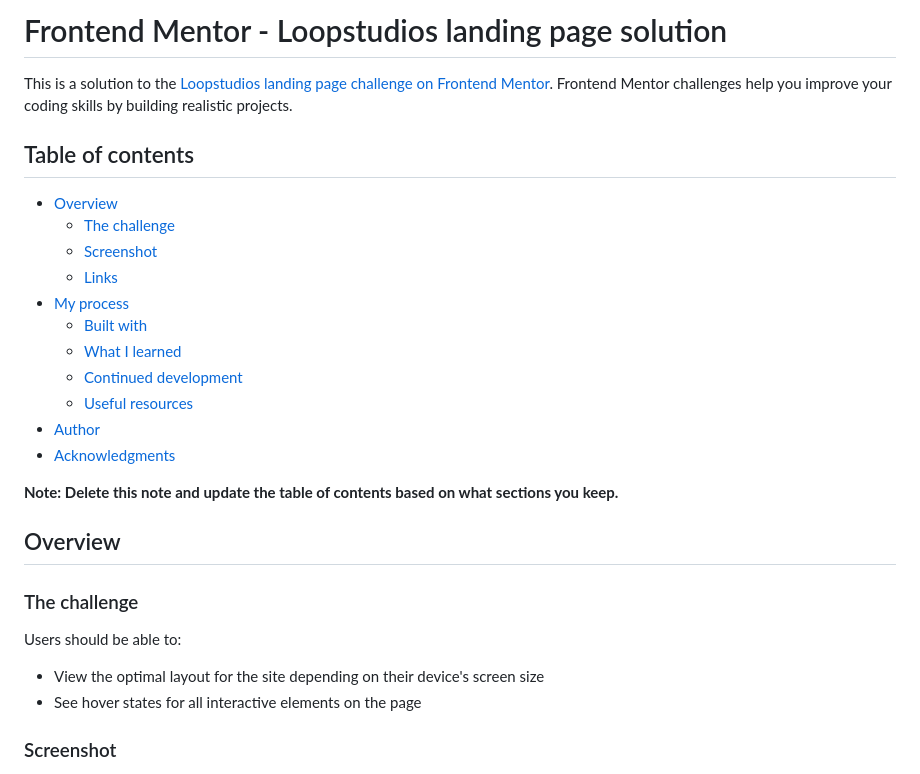
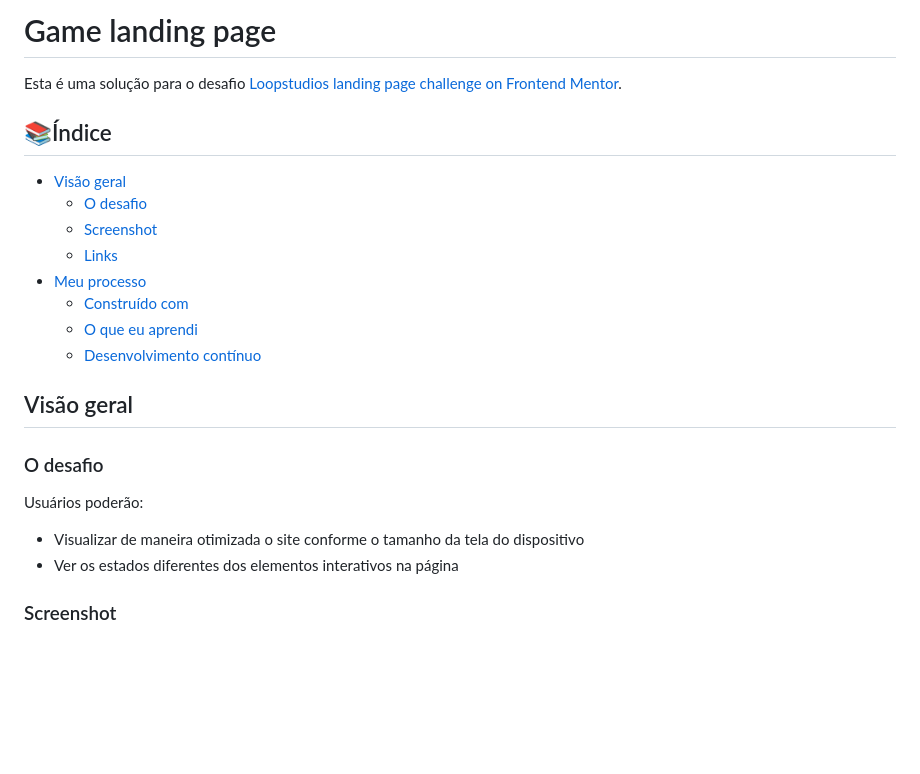
Before and after one commit to luc4sleite/game-landing-page, a Markdown page: README.md, the part around the change printed below. Drawn GitHub-style; blank space fills up the shorter version.

```diff
--- a/README.md
+++ b/README.md
@@ -1,31 +1,26 @@
-# Frontend Mentor - Loopstudios landing page solution
+# Game landing page
 
-This is a solution to the [Loopstudios landing page challenge on Frontend Mentor](https://www.frontendmentor.io/challenges/loopstudios-landing-page-N88J5Onjw). Frontend Mentor challenges help you improve your coding skills by building realistic projects.
+Esta é uma solução para o desafio [Loopstudios landing page challenge on Frontend Mentor](https://www.frontendmentor.io/challenges/loopstudios-landing-page-N88J5Onjw).
 
-## Table of contents
+## :books:Índice
 
-- [Overview](#overview)
-  - [The challenge](#the-challenge)
+- [Visão geral](#visão-geral)
+  - [O desafio](#o-desafio)
   - [Screenshot](#screenshot)
   - [Links](#links)
-- [My process](#my-process)
-  - [Built with](#built-with)
-  - [What I learned](#what-i-learned)
-  - [Continued development](#continued-development)
-  - [Useful resources](#useful-resources)
-- [Author](#author)
-- [Acknowledgments](#acknowledgments)
+- [Meu processo](#meu-processo)
+  - [Construído com](#construído-com)
+  - [O que eu aprendi](#o-que-eu-aprendi)
+  - [Desenvolvimento contínuo](#desenvolvimento-contínuo)
 
-**Note: Delete this note and update the table of contents based on what sections you keep.**
+## Visão geral
 
-## Overview
+### O desafio
 
-### The challenge
+Usuários poderão:
 
-Users should be able to:
-
-- View the optimal layout for the site depending on their device's screen size
-- See hover states for all interactive elements on the page
+- Visualizar de maneira otimizada o site conforme o tamanho da tela do dispositivo
+- Ver os estados diferentes dos elementos interativos na página
 
 ### Screenshot
 
```
Also changed, not shown: other parts of README.md (+62 -59 lines).
